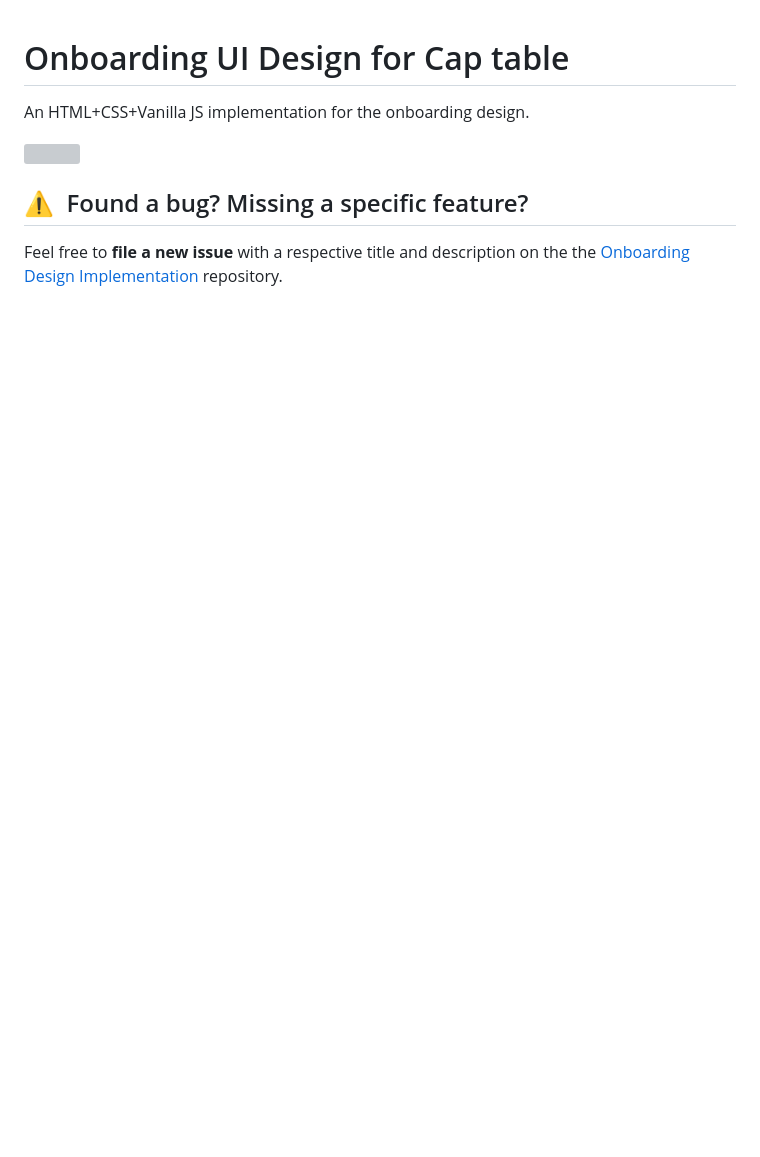
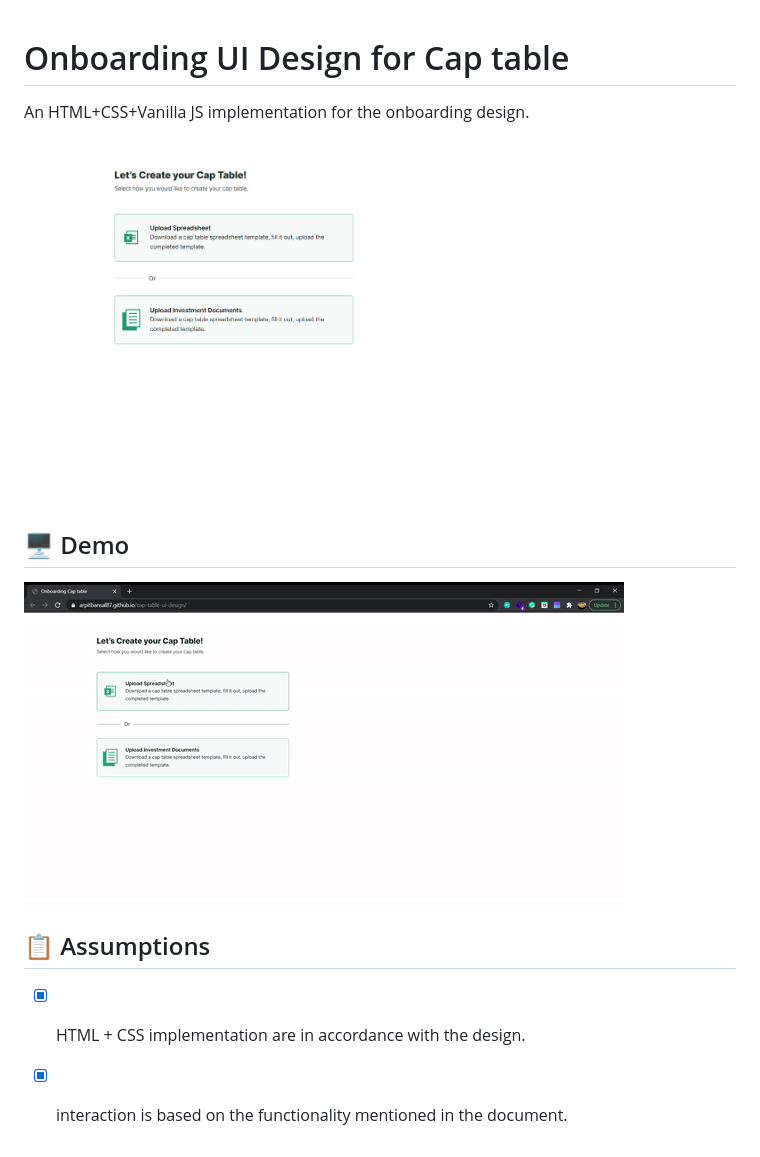
Before and after one commit to ArpitBansal87/cap-table-ui-design, a Markdown page: README.md, the part around the change. Drawn GitHub-style; pictures changed too: ui_design.gif (added); blank space fills up the shorter version; grey boxes are pictures that could not be loaded.

Commit message:
added the use of GIF as demo+ Readme edit

```diff
--- a/README.md
+++ b/README.md
@@ -2,9 +2,13 @@
 
 An HTML+CSS+Vanilla JS implementation for the onboarding design.
 
-![](./Screenshot1.png)
+![](./Screenshot.jpeg)
 
+## 🖥️ Demo
 
-## ⚠️&nbsp; Found a bug? Missing a specific feature?
+![](./ui_design.gif)
 
-Feel free to **file a new issue** with a respective title and description on the the [Onboarding Design Implementation](https://github.com/ArpitBansal87/cap-table-ui-design/issuess) repository.
+## 📋 Assumptions
+
+- [x] HTML + CSS implementation are in accordance with the design.
+- [x] interaction is based on the functionality mentioned in the document.
```
Also changed, not shown: Screenshot.jpeg (renamed from Screenshot1.jpeg).
